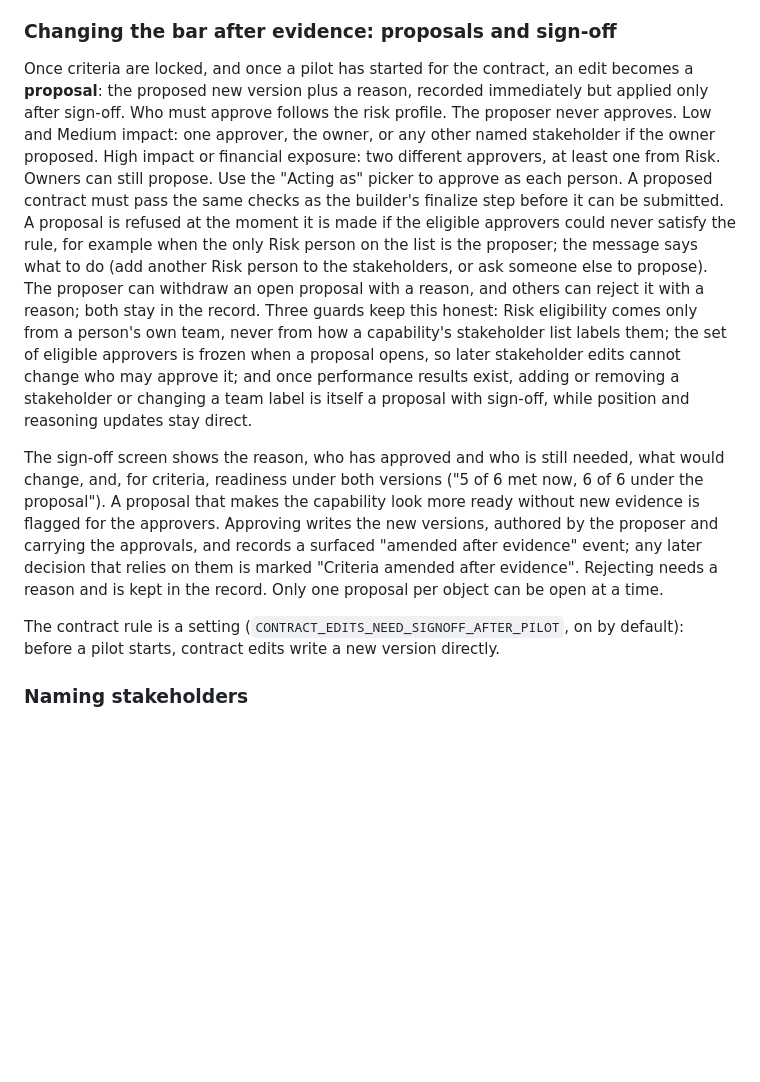
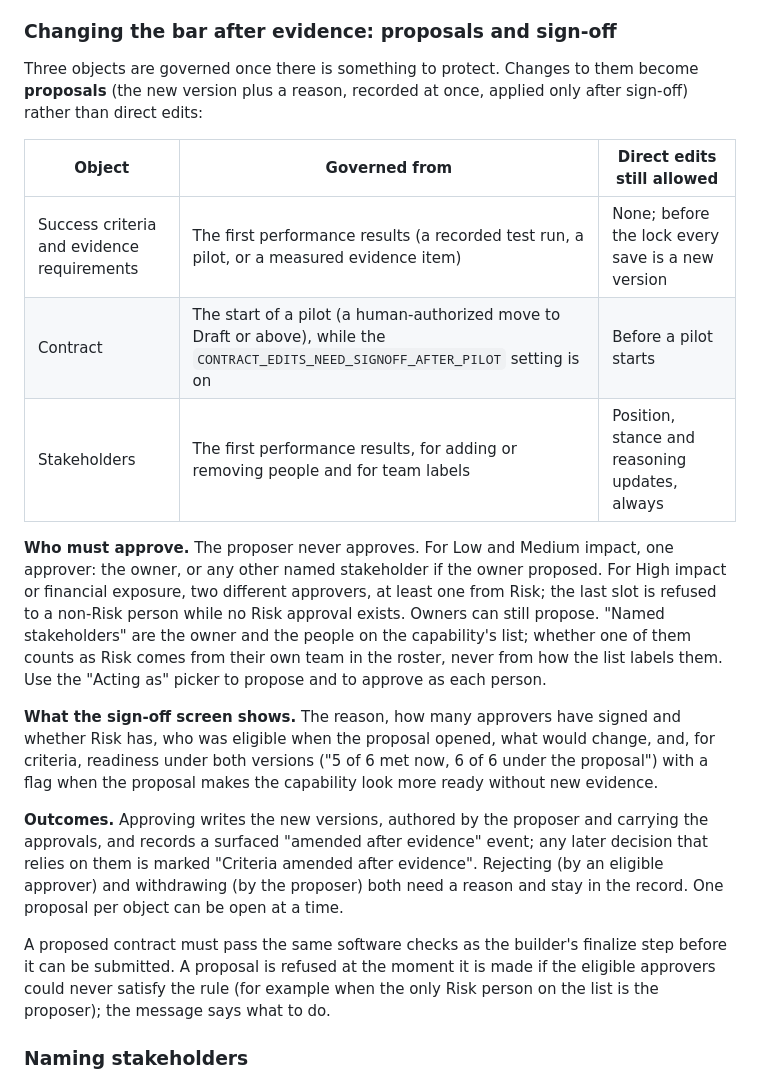
Before and after one commit to pedringt/authority-lab, a Markdown page: docs/HOW_IT_WORKS.md, the part around one of its changes. Drawn GitHub-style; blank space fills up the shorter version.

```diff
--- a/docs/HOW_IT_WORKS.md
+++ b/docs/HOW_IT_WORKS.md
@@ -162,11 +180,21 @@ Saving writes criteria v1 and requirements v1, authored by whoever is acting. Be
 
 ### Changing the bar after evidence: proposals and sign-off
 
-Once criteria are locked, and once a pilot has started for the contract, an edit becomes a **proposal**: the proposed new version plus a reason, recorded immediately but applied only after sign-off. Who must approve follows the risk profile. The proposer never approves. Low and Medium impact: one approver, the owner, or any other named stakeholder if the owner proposed. High impact or financial exposure: two different approvers, at least one from Risk. Owners can still propose. Use the "Acting as" picker to approve as each person. A proposed contract must pass the same checks as the builder's finalize step before it can be submitted. A proposal is refused at the moment it is made if the eligible approvers could never satisfy the rule, for example when the only Risk person on the list is the proposer; the message says what to do (add another Risk person to the stakeholders, or ask someone else to propose). The proposer can withdraw an open proposal with a reason, and others can reject it with a reason; both stay in the record. Three guards keep this honest: Risk eligibility comes only from a person's own team, never from how a capability's stakeholder list labels them; the set of eligible approvers is frozen when a proposal opens, so later stakeholder edits cannot change who may approve it; and once performance results exist, adding or removing a stakeholder or changing a team label is itself a proposal with sign-off, while position and reasoning updates stay direct.
+Three objects are governed once there is something to protect. Changes to them become **proposals** (the new version plus a reason, recorded at once, applied only after sign-off) rather than direct edits:
 
-The sign-off screen shows the reason, who has approved and who is still needed, what would change, and, for criteria, readiness under both versions ("5 of 6 met now, 6 of 6 under the proposal"). A proposal that makes the capability look more ready without new evidence is flagged for the approvers. Approving writes the new versions, authored by the proposer and carrying the approvals, and records a surfaced "amended after evidence" event; any later decision that relies on them is marked "Criteria amended after evidence". Rejecting needs a reason and is kept in the record. Only one proposal per object can be open at a time.
+| Object | Governed from | Direct edits still allowed |
+|---|---|---|
+| Success criteria and evidence requirements | The first performance results (a recorded test run, a pilot, or a measured evidence item) | None; before the lock every save is a new version |
+| Contract | The start of a pilot (a human-authorized move to Draft or above), while the `CONTRACT_EDITS_NEED_SIGNOFF_AFTER_PILOT` setting is on | Before a pilot starts |
+| Stakeholders | The first performance results, for adding or removing people and for team labels | Position, stance and reasoning updates, always |
 
-The contract rule is a setting (`CONTRACT_EDITS_NEED_SIGNOFF_AFTER_PILOT`, on by default): before a pilot starts, contract edits write a new version directly.
+**Who must approve.** The proposer never approves. For Low and Medium impact, one approver: the owner, or any other named stakeholder if the owner proposed. For High impact or financial exposure, two different approvers, at least one from Risk; the last slot is refused to a non-Risk person while no Risk approval exists. Owners can still propose. "Named stakeholders" are the owner and the people on the capability's list; whether one of them counts as Risk comes from their own team in the roster, never from how the list labels them. Use the "Acting as" picker to propose and to approve as each person.
+
+**What the sign-off screen shows.** The reason, how many approvers have signed and whether Risk has, who was eligible when the proposal opened, what would change, and, for criteria, readiness under both versions ("5 of 6 met now, 6 of 6 under the proposal") with a flag when the proposal makes the capability look more ready without new evidence.
+
+**Outcomes.** Approving writes the new versions, authored by the proposer and carrying the approvals, and records a surfaced "amended after evidence" event; any later decision that relies on them is marked "Criteria amended after evidence". Rejecting (by an eligible approver) and withdrawing (by the proposer) both need a reason and stay in the record. One proposal per object can be open at a time.
+
+A proposed contract must pass the same software checks as the builder's finalize step before it can be submitted. A proposal is refused at the moment it is made if the eligible approvers could never satisfy the rule (for example when the only Risk person on the list is the proposer); the message says what to do.
 
 ### Naming stakeholders
 
```
Also changed, not shown: other parts of docs/HOW_IT_WORKS.md (+18 -0 lines), README.md (+12 -0 lines).
